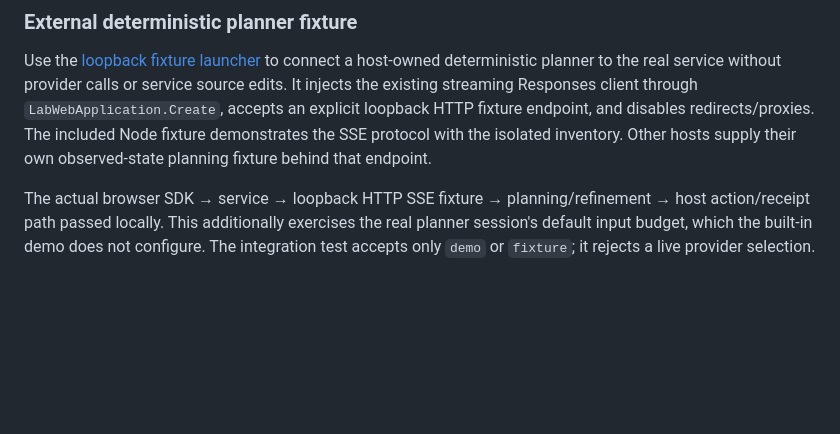
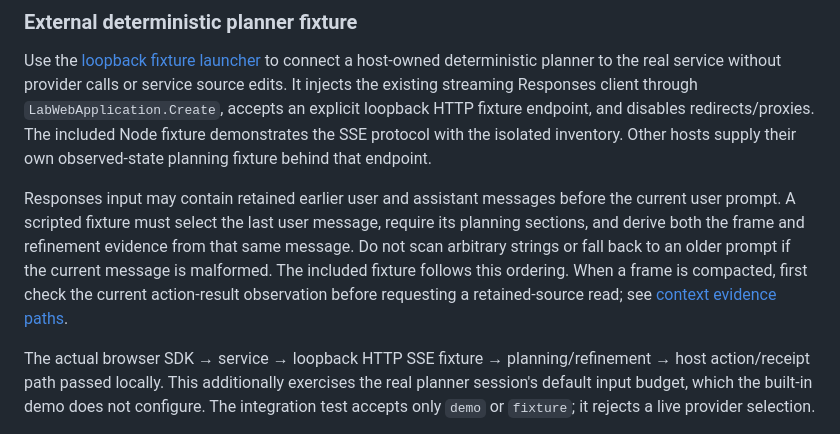
Before and after one commit to zekenaulty/Agentica, a Markdown page: docs/lab-web-kickoff.md, the part around the change. Rendered like a GitHub page; blank space fills up the shorter version.

Commit message:
Document current prompt selection and direct host evidence reuse

```diff
--- a/docs/lab-web-kickoff.md
+++ b/docs/lab-web-kickoff.md
@@ -166,6 +166,8 @@ No frontend package build is required: the dashboard uses static HTML, CSS and E
 
 Use the [loopback fixture launcher](../samples/Agentica.Lab.Web.FixtureHost/README.md) to connect a host-owned deterministic planner to the real service without provider calls or service source edits. It injects the existing streaming Responses client through `LabWebApplication.Create`, accepts an explicit loopback HTTP fixture endpoint, and disables redirects/proxies. The included Node fixture demonstrates the SSE protocol with the isolated inventory. Other hosts supply their own observed-state planning fixture behind that endpoint.
 
+Responses input may contain retained earlier user and assistant messages before the current user prompt. A scripted fixture must select the last user message, require its planning sections, and derive both the frame and refinement evidence from that same message. Do not scan arbitrary strings or fall back to an older prompt if the current message is malformed. The included fixture follows this ordering. When a frame is compacted, first check the current action-result observation before requesting a retained-source read; see [context evidence paths](external-host-browser.md#bounded-context-and-learned-knowledge).
+
 The actual browser SDK → service → loopback HTTP SSE fixture → planning/refinement → host action/receipt path passed locally. This additionally exercises the real planner session's default input budget, which the built-in demo does not configure. The integration test accepts only `demo` or `fixture`; it rejects a live provider selection.
 
 Recorded focused evidence from this implementation session:
```
Also changed, not shown: docs/external-host-browser.md (+2 -0 lines).
